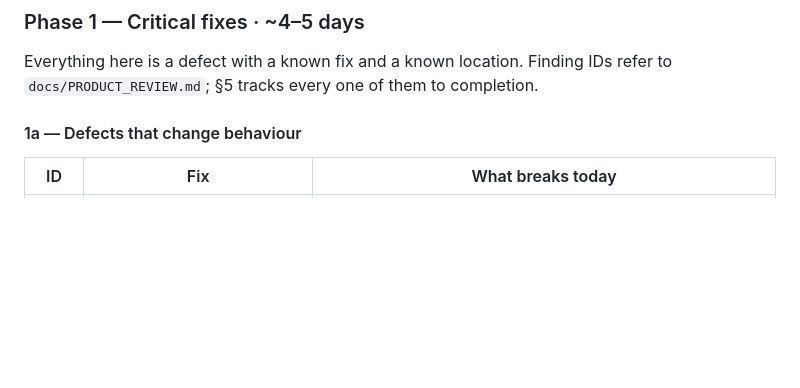
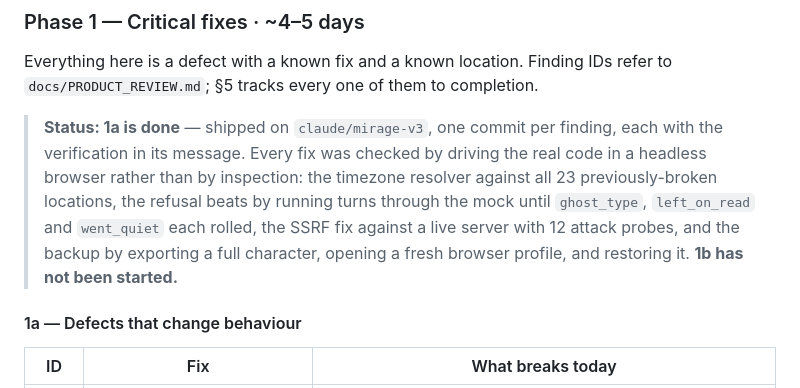
Before and after one commit to CaptainMunchies/Mirage-Engine-HTML-V2, a Markdown page: docs/V3_ROADMAP.md, the part around one of its changes. Drawn GitHub-style; blank space fills up the shorter version.

```diff
--- a/docs/V3_ROADMAP.md
+++ b/docs/V3_ROADMAP.md
@@ -118,6 +118,13 @@ Seven phases. Each ends with a working app. The ordering is not arbitrary — fo
 
 Everything here is a defect with a known fix and a known location. Finding IDs refer to
 `docs/PRODUCT_REVIEW.md`; §5 tracks every one of them to completion.
+
+> **Status: 1a is done** — shipped on `claude/mirage-v3`, one commit per finding, each with the
+> verification in its message. Every fix was checked by driving the real code in a headless browser
+> rather than by inspection: the timezone resolver against all 23 previously-broken locations, the
+> refusal beats by running turns through the mock until `ghost_type`, `left_on_read` and `went_quiet`
+> each rolled, the SSRF fix against a live server with 12 attack probes, and the backup by exporting a
+> full character, opening a fresh browser profile, and restoring it. **1b has not been started.**
 
 #### 1a — Defects that change behaviour
 
```
Also changed, not shown: other parts of docs/V3_ROADMAP.md (+17 -17 lines).
